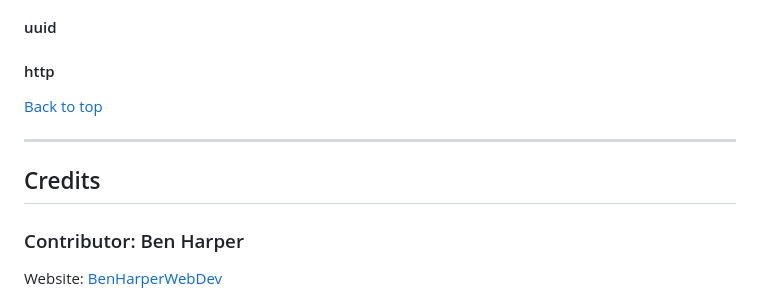
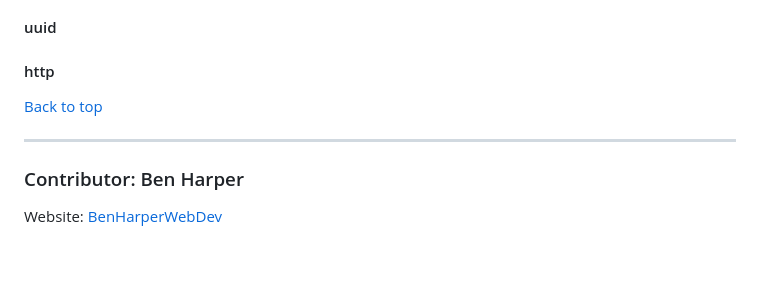
Before and after one commit to HenBarper/nodeJS_intro, a Markdown page: README.md, the part around the change. Rendered like a GitHub page; blank space fills up the shorter version.

Commit message:
Update README.md
it's broke

```diff
--- a/README.md
+++ b/README.md
@@ -151,7 +151,6 @@ ________________________________________________________________________________
 [Back to top](#Sections)
 __________________________________________________________________________________________________________________________________________
 <a name="Credits"></a>
-## Credits
 ### Contributor: Ben Harper
 Website: [BenHarperWebDev](https://henbarper.github.io/benharperwebdev/)
 
```
